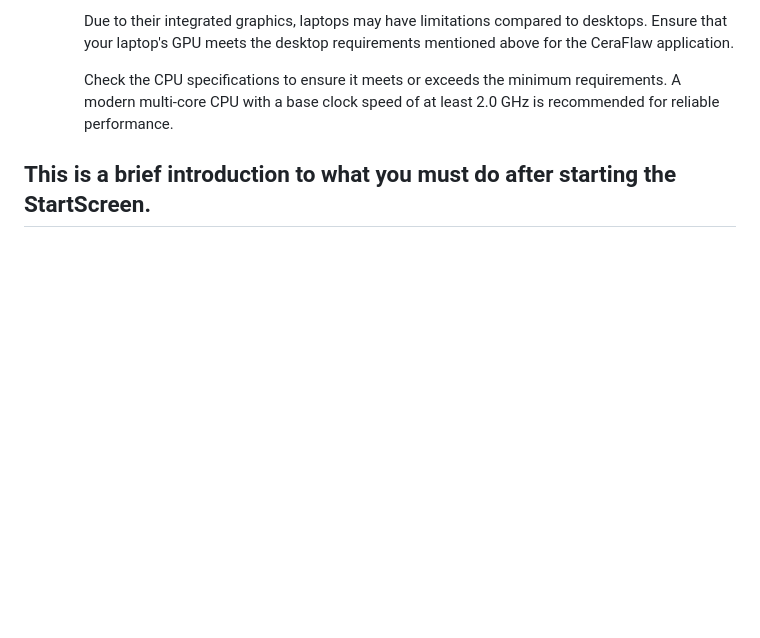
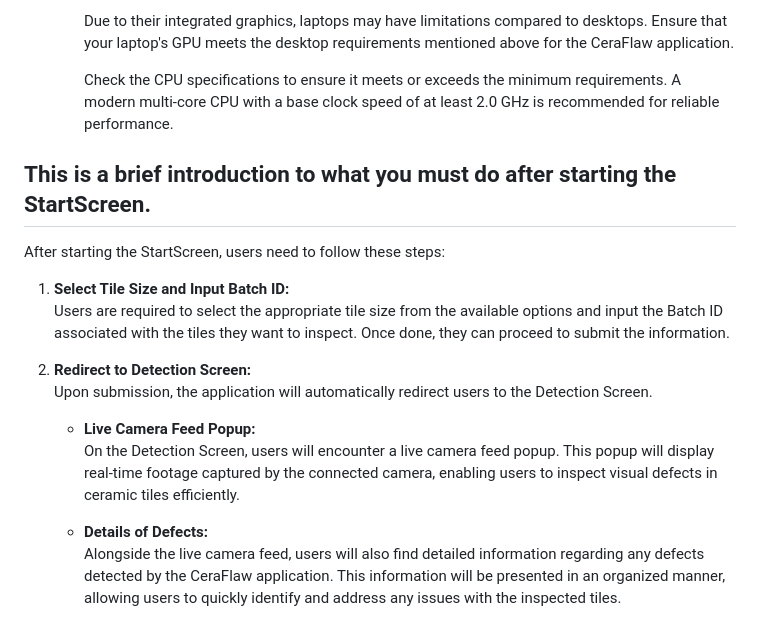
Before and after one commit to SithumRaigamage/CeraFlaw, a Markdown page: frontend/README.md, the part around the change. Rendered like a GitHub page; blank space fills up the shorter version.

Commit message:
updated manualScreen readme.md file
updated what must be done after startScreen

```diff
--- a/frontend/README.md
+++ b/frontend/README.md
@@ -76,3 +76,17 @@ Follow these steps to ensure proper camera setup for the application:
      Check the CPU specifications to ensure it meets or exceeds the minimum requirements. A modern multi-core CPU with a base clock speed of at least 2.0 GHz is recommended for reliable performance.
 
 ## This is a brief introduction to what you must do after starting the StartScreen.
+
+After starting the StartScreen, users need to follow these steps:
+
+1. **Select Tile Size and Input Batch ID:**
+   Users are required to select the appropriate tile size from the available options and input the Batch ID associated with the tiles they want to inspect. Once done, they can proceed to submit the information.
+
+2. **Redirect to Detection Screen:**
+   Upon submission, the application will automatically redirect users to the Detection Screen.
+
+   - **Live Camera Feed Popup:**
+     On the Detection Screen, users will encounter a live camera feed popup. This popup will display real-time footage captured by the connected camera, enabling users to inspect visual defects in ceramic tiles efficiently.
+
+   - **Details of Defects:**
+     Alongside the live camera feed, users will also find detailed information regarding any defects detected by the CeraFlaw application. This information will be presented in an organized manner, allowing users to quickly identify and address any issues with the inspected tiles.
```
